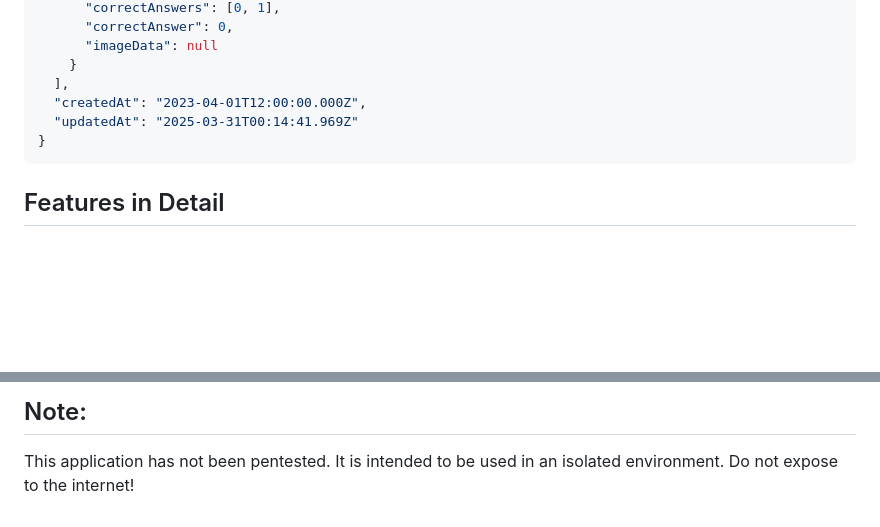
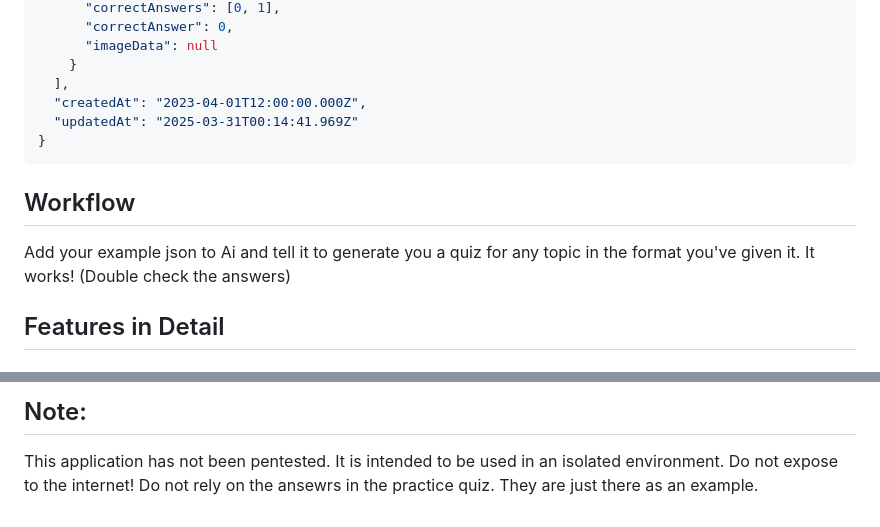
Before and after one commit to sherlock-ohm/QuizMaster, a Markdown page: README.md, 2 parts joined by grey strips. Drawn GitHub-style; blank space fills up the shorter version.

````diff
--- a/README.md
+++ b/README.md
@@ -266,6 +266,10 @@ Quizzes are stored in the following JSON format:
 }
 ```
 
+## Workflow
+
+Add your example json to Ai and tell it to generate you a quiz for any topic in the format you've given it. It works! (Double check the answers)
+
 ## Features in Detail
 
 ### Image Support for Questions
@@ -302,3 +306,4 @@ MIT
 ## Note:
 
 This application has not been pentested. It is intended to be used in an isolated environment. Do not expose to the internet!
+Do not rely on the ansewrs in the practice quiz. They are just there as an example.
````
